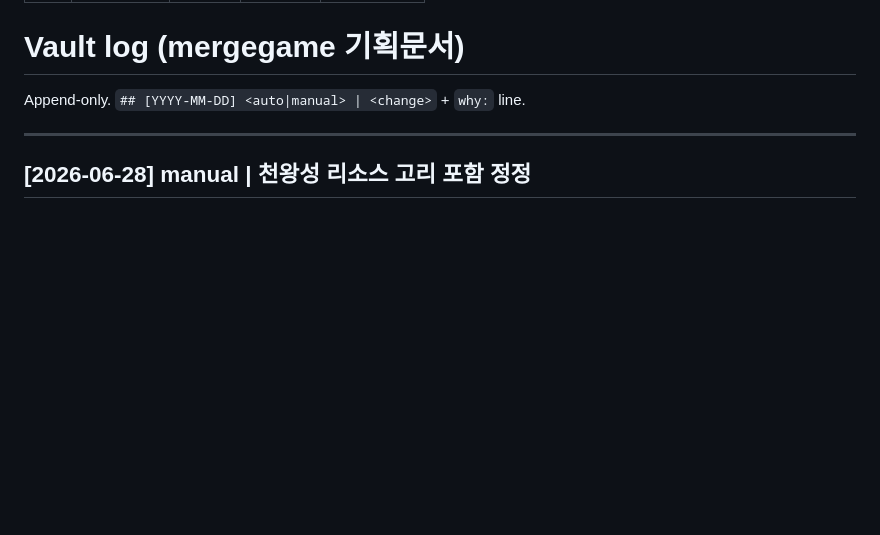
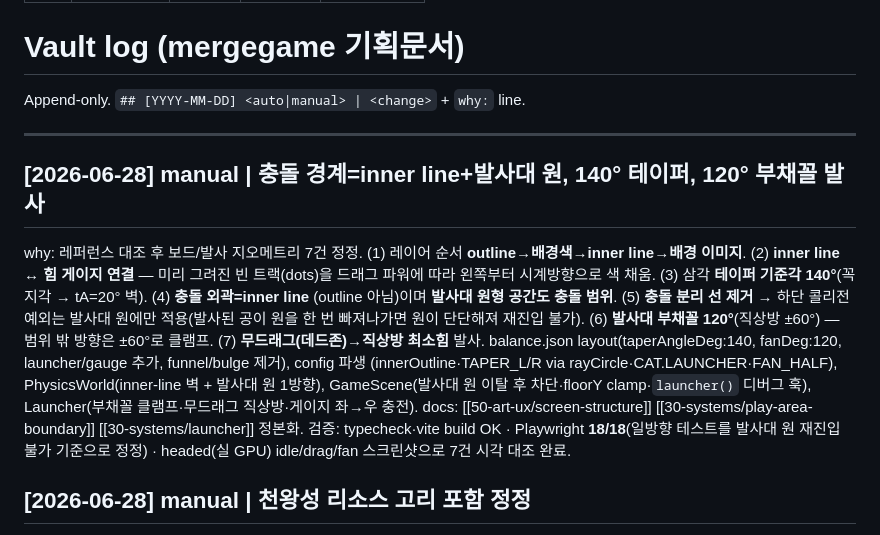
Before and after one commit to yinathan0215-coder/mergegame, a Markdown page: docs/log.md, the part around the change. Rendered like a GitHub page; blank space fills up the shorter version.

Commit message:
docs: log inner-line collision + 140° taper + 120° fan rework
Records the 7-point geometry correction in the vault log: collision
boundary = inner line + launcher circle (no separation line), 140°
triangular taper, 120° fan firing with clamp, and no-drag→straight-up
min-power launch. Cites the reconciled screen-structure / play-area-
boundary / launcher section pages and the 18/18 Playwright pass.

Co-Authored-By: Claude Opus 4.8 (1M context) <noreply@anthropic.com>

```diff
--- a/docs/log.md
+++ b/docs/log.md
@@ -11,6 +11,20 @@ updated: 2026-06-28
 Append-only. `## [YYYY-MM-DD] <auto|manual> | <change>` + `why:` line.
 
 ---
+
+## [2026-06-28] manual | 충돌 경계=inner line+발사대 원, 140° 테이퍼, 120° 부채꼴 발사
+why: 레퍼런스 대조 후 보드/발사 지오메트리 7건 정정. (1) 레이어 순서 **outline→배경색→inner line→배경
+이미지**. (2) **inner line ↔ 힘 게이지 연결** — 미리 그려진 빈 트랙(dots)을 드래그 파워에 따라 왼쪽부터
+시계방향으로 색 채움. (3) 삼각 **테이퍼 기준각 140°**(꼭지각 → tA=20° 벽). (4) **충돌 외곽=inner line**
+(outline 아님)이며 **발사대 원형 공간도 충돌 범위**. (5) **충돌 분리 선 제거** → 하단 콜리전 예외는
+발사대 원에만 적용(발사된 공이 원을 한 번 빠져나가면 원이 단단해져 재진입 불가). (6) **발사대 부채꼴
+120°**(직상방 ±60°) — 범위 밖 방향은 ±60°로 클램프. (7) **무드래그(데드존)→직상방 최소힘** 발사.
+balance.json layout(taperAngleDeg:140, fanDeg:120, launcher/gauge 추가, funnel/bulge 제거), config 파생
+(innerOutline·TAPER_L/R via rayCircle·CAT.LAUNCHER·FAN_HALF), PhysicsWorld(inner-line 벽 + 발사대 원 1방향),
+GameScene(발사대 원 이탈 후 차단·floorY clamp·`launcher()` 디버그 훅), Launcher(부채꼴 클램프·무드래그
+직상방·게이지 좌→우 충전). docs: [[50-art-ux/screen-structure]] [[30-systems/play-area-boundary]]
+[[30-systems/launcher]] 정본화. 검증: typecheck·vite build OK · Playwright **18/18**(일방향 테스트를 발사대
+원 재진입 불가 기준으로 정정) · headed(실 GPU) idle/drag/fan 스크린샷으로 7건 시각 대조 완료.
 
 ## [2026-06-28] manual | 천왕성 리소스 고리 포함 정정
 why: "우라노스도 띠가 있어야 한다"는 사용자 지시에 따라 [[50-art-ux/planet-art]]의 Tier 6 패턴을 얇은 청록 고리 + 넓은 청록 곡선 줄무늬로 정정했다. 토성은 더 두껍고 큰 황금 고리, 천왕성은 얇고 기울어진 청록/얼음색 고리로 구분한다. 최종 프롬프트와 생성 원본/후처리/런타임 스케일 기준은 `game/public/assets/prompts/planet-sprite-canonical.md`에 기록했다.
```
